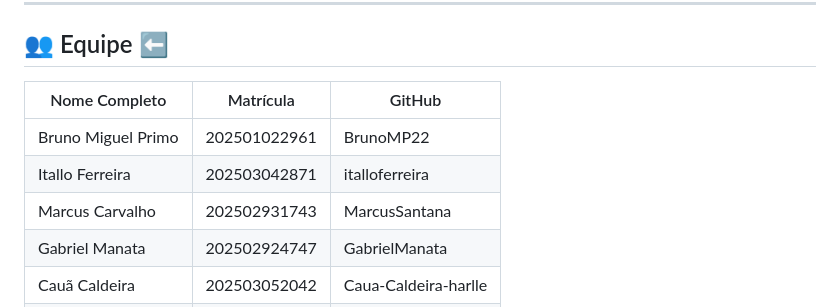
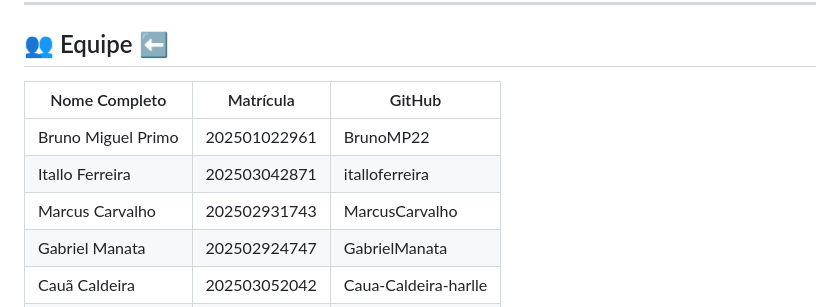
Before and after one commit to italloferreira/bulbe-energia-api-grupo1, a Markdown page: README.md, the part around the change. GitHub-like rendering.

Commit message:
docs: atualização Mp nome

```diff
--- a/README.md
+++ b/README.md
@@ -13,11 +13,11 @@ Projeto desenvolvido para a disciplina de Projeto de Desenvolvimento Backend —
 
 ## 👥 Equipe ⬅️
 
-| Nome Completo | Matrícula | GitHub |
+| Nome Completo | Matrícula | GitHub
 |---|---|---|
 | Bruno Miguel Primo | 202501022961 | BrunoMP22 |
 | Itallo Ferreira | 202503042871 | italloferreira |
-| Marcus Carvalho | 202502931743 | MarcusSantana |
+| Marcus Carvalho | 202502931743 | MarcusCarvalho |
 | Gabriel Manata | 202502924747 | GabrielManata |
 | Cauã Caldeira | 202503052042 | Caua-Caldeira-harlle |
 | Miguel Lacerda | 202501025498 | MiguelLacerda |
```
Also changed, not shown: docs/requisitos.md (+1 -1 lines).
